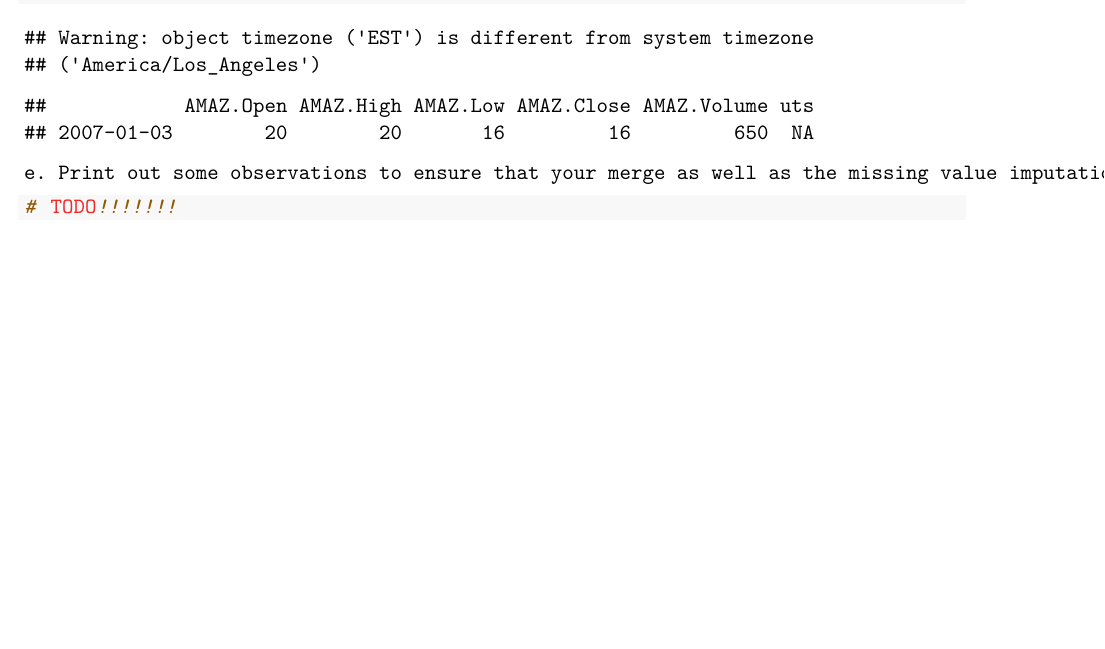
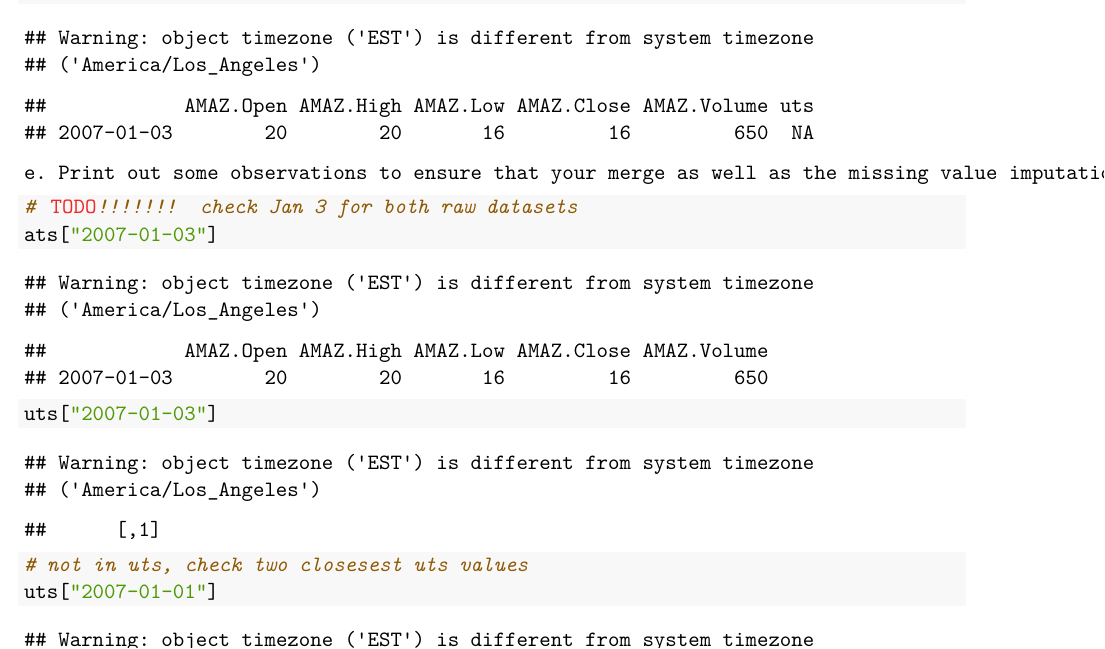
Before and after one commit to tiffapedia/w271-lab3, an R Markdown document (RobertDeng_ShanHe_JoannaHuang_TiffanyJaya_Lab3.Rmd): part of page 22 of 25 before the commit and part of page 22 of 26 after it, cut so that both start at the same text, the shorter picture padded with empty space. Rendered offline with R 4.5, knitr and Pandoc, then LaTeX, with nearby package versions.

Commit message:
minor edit + 3.e

````diff
--- a/RobertDeng_ShanHe_JoannaHuang_TiffanyJaya_Lab3.Rmd
+++ b/RobertDeng_ShanHe_JoannaHuang_TiffanyJaya_Lab3.Rmd
@@ -276,3 +276,10 @@
 
 ```{r}
 #TODO!!!!!!!
+#check Jan 3 for both raw datasets
+ats['2007-01-03']
+uts['2007-01-03']
+
+#not in uts, check two closesest uts values
+uts['2007-01-01']
+uts['2007-02-01']
````
Also changed, not shown: RobertDeng_ShanHe_JoannaHuang_TiffanyJaya_Lab3.Rmd (7 more changed lines).
